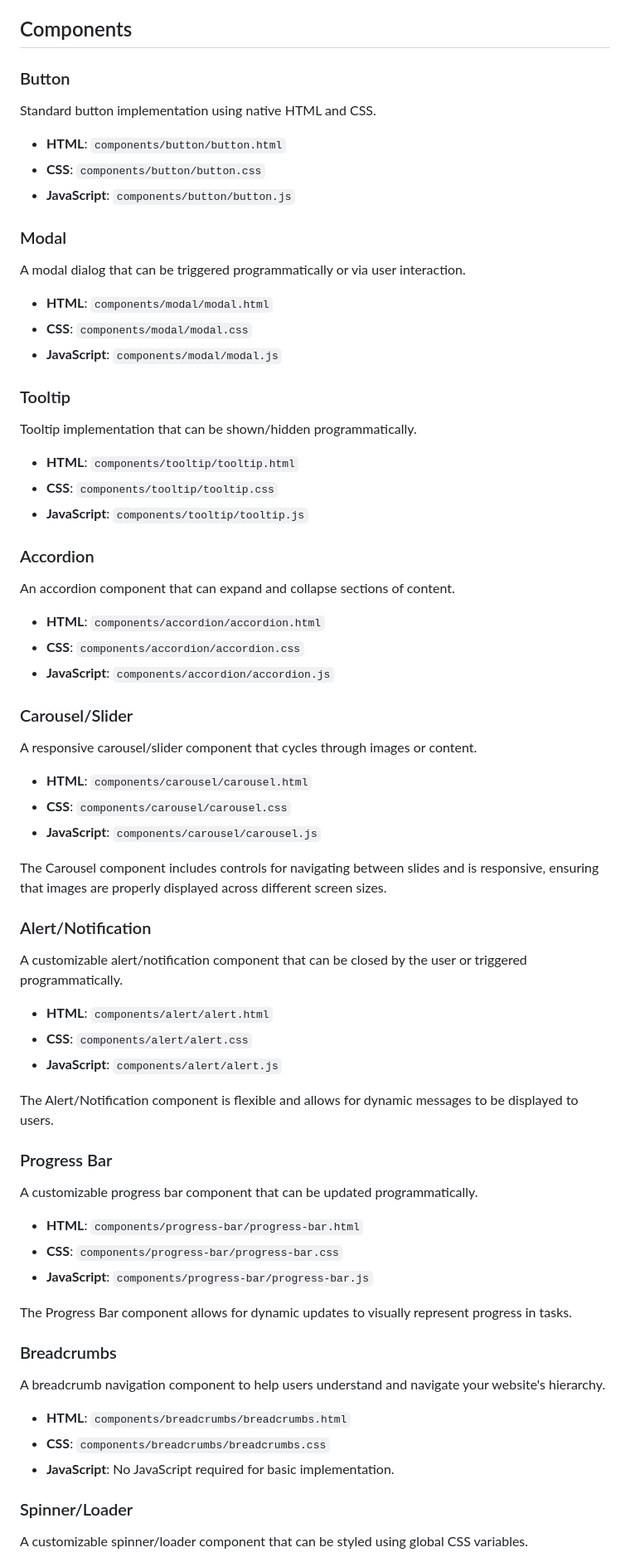
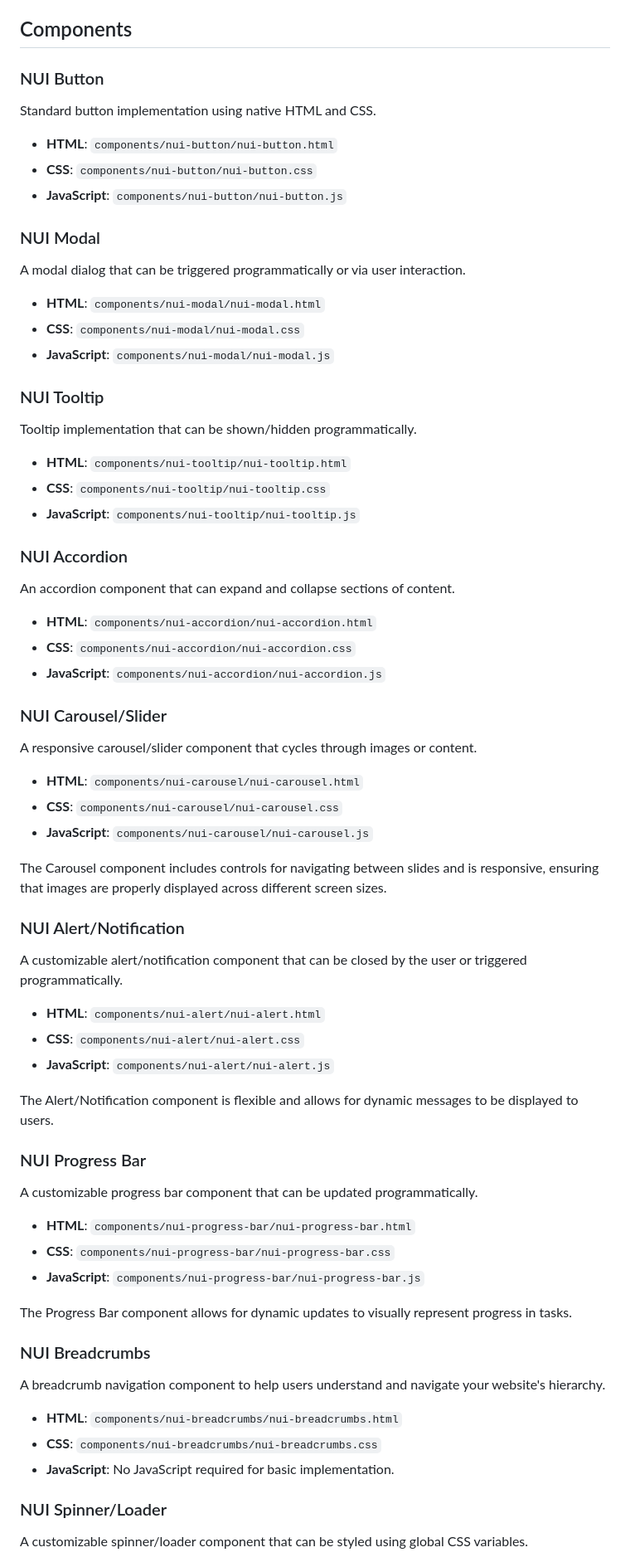
Before and after one commit to chrlzs/NUI-Native-UI, a Markdown page: README.md, the part around the change printed below. Shown: that part at 83% size. Rendered like a GitHub page.

```diff
--- a/README.md
+++ b/README.md
@@ -106,77 +106,77 @@ NativeUI/
 
 ## Components
 
-### Button
+### NUI Button
 
 Standard button implementation using native HTML and CSS.
 
-- **HTML**: `components/button/button.html`
-- **CSS**: `components/button/button.css`
-- **JavaScript**: `components/button/button.js`
+- **HTML**: `components/nui-button/nui-button.html`
+- **CSS**: `components/nui-button/nui-button.css`
+- **JavaScript**: `components/nui-button/nui-button.js`
 
-### Modal
+### NUI Modal
 
 A modal dialog that can be triggered programmatically or via user interaction.
 
-- **HTML**: `components/modal/modal.html`
-- **CSS**: `components/modal/modal.css`
-- **JavaScript**: `components/modal/modal.js`
+- **HTML**: `components/nui-modal/nui-modal.html`
+- **CSS**: `components/nui-modal/nui-modal.css`
+- **JavaScript**: `components/nui-modal/nui-modal.js`
 
-### Tooltip
+### NUI Tooltip
 
 Tooltip implementation that can be shown/hidden programmatically.
 
-- **HTML**: `components/tooltip/tooltip.html`
-- **CSS**: `components/tooltip/tooltip.css`
-- **JavaScript**: `components/tooltip/tooltip.js`
+- **HTML**: `components/nui-tooltip/nui-tooltip.html`
+- **CSS**: `components/nui-tooltip/nui-tooltip.css`
+- **JavaScript**: `components/nui-tooltip/nui-tooltip.js`
 
-### Accordion
+### NUI Accordion
 
 An accordion component that can expand and collapse sections of content.
 
-- **HTML**: `components/accordion/accordion.html`
-- **CSS**: `components/accordion/accordion.css`
-- **JavaScript**: `components/accordion/accordion.js`
+- **HTML**: `components/nui-accordion/nui-accordion.html`
+- **CSS**: `components/nui-accordion/nui-accordion.css`
+- **JavaScript**: `components/nui-accordion/nui-accordion.js`
 
-### Carousel/Slider
+### NUI Carousel/Slider
 
 A responsive carousel/slider component that cycles through images or content.
 
-- **HTML**: `components/carousel/carousel.html`
-- **CSS**: `components/carousel/carousel.css`
-- **JavaScript**: `components/carousel/carousel.js`
+- **HTML**: `components/nui-carousel/nui-carousel.html`
+- **CSS**: `components/nui-carousel/nui-carousel.css`
+- **JavaScript**: `components/nui-carousel/nui-carousel.js`
 
 The Carousel component includes controls for navigating between slides and is responsive, ensuring that images are properly displayed across different screen sizes.
 
-### Alert/Notification
+### NUI Alert/Notification
 
 A customizable alert/notification component that can be closed by the user or triggered programmatically.
 
-- **HTML**: `components/alert/alert.html`
-- **CSS**: `components/alert/alert.css`
-- **JavaScript**: `components/alert/alert.js`
+- **HTML**: `components/nui-alert/nui-alert.html`
+- **CSS**: `components/nui-alert/nui-alert.css`
+- **JavaScript**: `components/nui-alert/nui-alert.js`
 
 The Alert/Notification component is flexible and allows for dynamic messages to be displayed to users.
 
-### Progress Bar
+### NUI Progress Bar
 
 A customizable progress bar component that can be updated programmatically.
 
-- **HTML**: `components/progress-bar/progress-bar.html`
-- **CSS**: `components/progress-bar/progress-bar.css`
-- **JavaScript**: `components/progress-bar/progress-bar.js`
+- **HTML**: `components/nui-progress-bar/nui-progress-bar.html`
+- **CSS**: `components/nui-progress-bar/nui-progress-bar.css`
+- **JavaScript**: `components/nui-progress-bar/nui-progress-bar.js`
 
 The Progress Bar component allows for dynamic updates to visually represent progress in tasks.
 
-### Breadcrumbs
+### NUI Breadcrumbs
 
 A breadcrumb navigation component to help users understand and navigate your website's hierarchy.
 
-- **HTML**: `components/breadcrumbs/breadcrumbs.html`
-- **CSS**: `components/breadcrumbs/breadcrumbs.css`
+- **HTML**: `components/nui-breadcrumbs/nui-breadcrumbs.html`
+- **CSS**: `components/nui-breadcrumbs/nui-breadcrumbs.css`
 - **JavaScript**: No JavaScript required for basic implementation.
 
-### Spinner/Loader
+### NUI Spinner/Loader
 
 A customizable spinner/loader component that can be styled using global CSS variables.
 
```
Also changed, not shown: other parts of README.md (+45 -63 lines).
